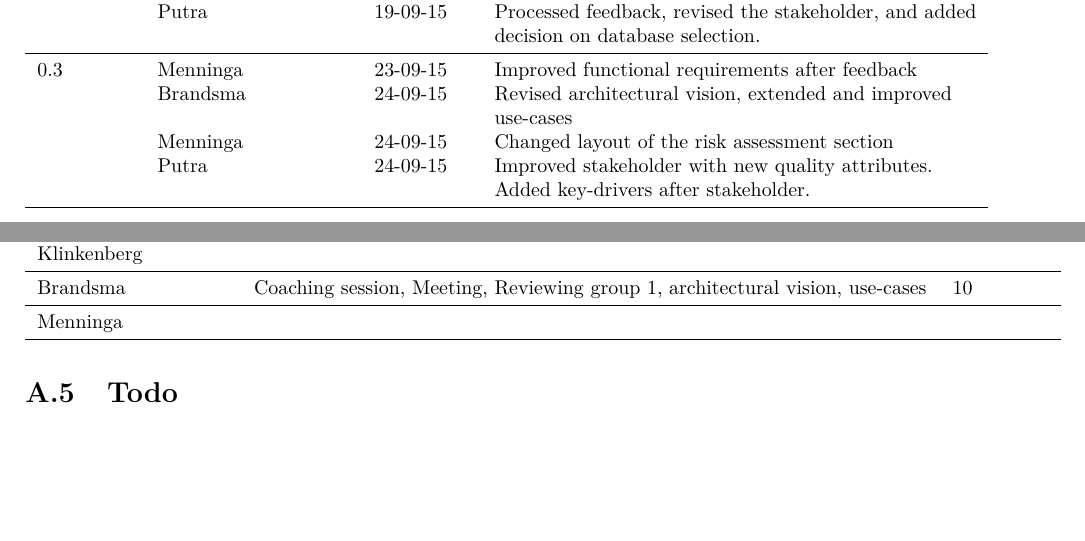
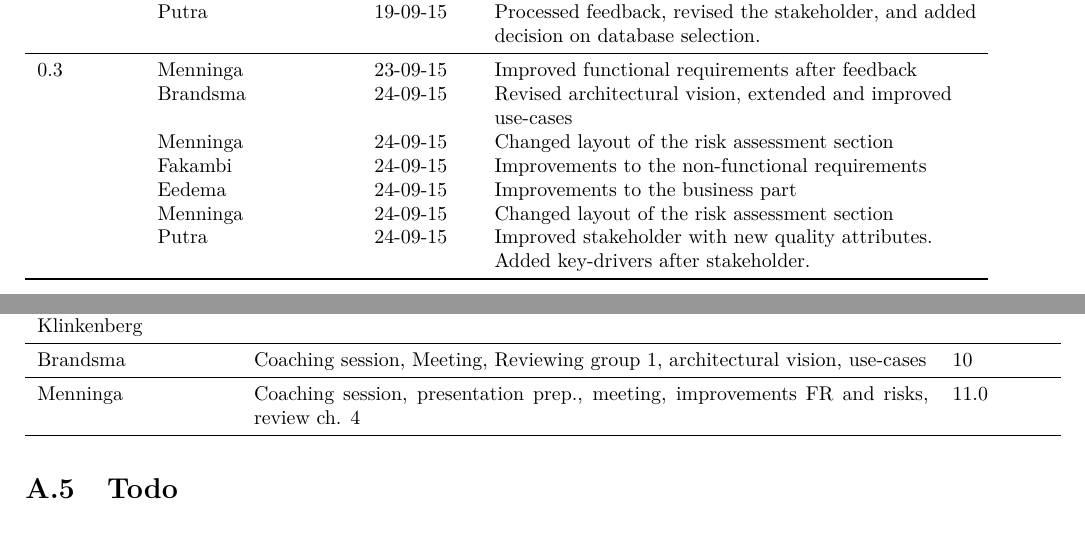
Before and after one commit to jeroenbrandsma/SA3, a LaTeX document (report.tex, which reads 0-predocument/authorRevisionpage.tex, appendices/timetracking.tex, commands.tex): two parts of pages 2 and 41 of 42, joined at a grey line, cut so that both start at the same text. Compiled offline with pdfLaTeX.

Commit message:
updated author revision with all committed work of today + changed risk table so it doesnt span multiple pages + timetracking

```diff
--- a/0-predocument/authorRevisionpage.tex
+++ b/0-predocument/authorRevisionpage.tex
@@ -51,6 +51,9 @@
     0.3     & Menninga  & 23-09-15 & Improved functional requirements after feedback  \\
             & Brandsma  & 24-09-15 & Revised architectural vision, extended and improved use-cases \\
             & Menninga  & 24-09-15 & Changed layout of the risk assessment section \\
+            & Fakambi   & 24-09-15 & Improvements to the non-functional requirements \\
+            & Eedema    & 24-09-15 & Improvements to the business part \\
+            & Menninga  & 24-09-15 & Changed layout of the risk assessment section \\
             & Putra     & 24-09-15 & Improved stakeholder with new quality attributes. \\
             &           &          & Added key-drivers after stakeholder. \\
 
--- a/appendices/timetracking.tex
+++ b/appendices/timetracking.tex
@@ -59,5 +59,5 @@
 	Schaefers &  & \\ \midrule
 	Klinkenberg & & \\ \midrule
 	Brandsma & Coaching session, Meeting, Reviewing group 1, architectural vision, use-cases & 10\\ \midrule
-	Menninga &  &  \\ \midrule
+	Menninga & Coaching session, presentation prep., meeting, improvements FR and risks, review ch. 4 & 11.0 \\ \midrule
 \end{tabular}
--- a/commands.tex
+++ b/commands.tex
@@ -133,7 +133,7 @@ LaTeX styled as LATEX, and a shortening of Lamport TeX is a word processor and a
 }
 
 \newcommand{\risk}[6]{%
-\begin{longtable}{L{0.3\textwidth} L{0.7\textwidth}}\toprule\phantomsection\getNext{#1-RISK}\manuallabel{#1-RISK\arabic{#1-RISK}}{#1-RISK\arabic{#1-RISK}}\textbf{#1-RISK\arabic{#1-RISK}} & \textbf{#2} \\*
+\begin{tabular}{L{0.3\textwidth} L{0.7\textwidth}}\toprule\phantomsection\getNext{#1-RISK}\manuallabel{#1-RISK\arabic{#1-RISK}}{#1-RISK\arabic{#1-RISK}}\textbf{#1-RISK\arabic{#1-RISK}} & \textbf{#2} \\*
 \midrule
 \textbf{Probability of occurrence} & #3 \\*
 \midrule
@@ -143,8 +143,11 @@ LaTeX styled as LATEX, and a shortening of Lamport TeX is a word processor and a
 	\midrule
 	\textbf{Reaction} & #6 \\*
 	\bottomrule
-\end{longtable}
+\end{tabular}
+\\[0.8cm]
 }
+
+
 
 \makeatother
 
```
